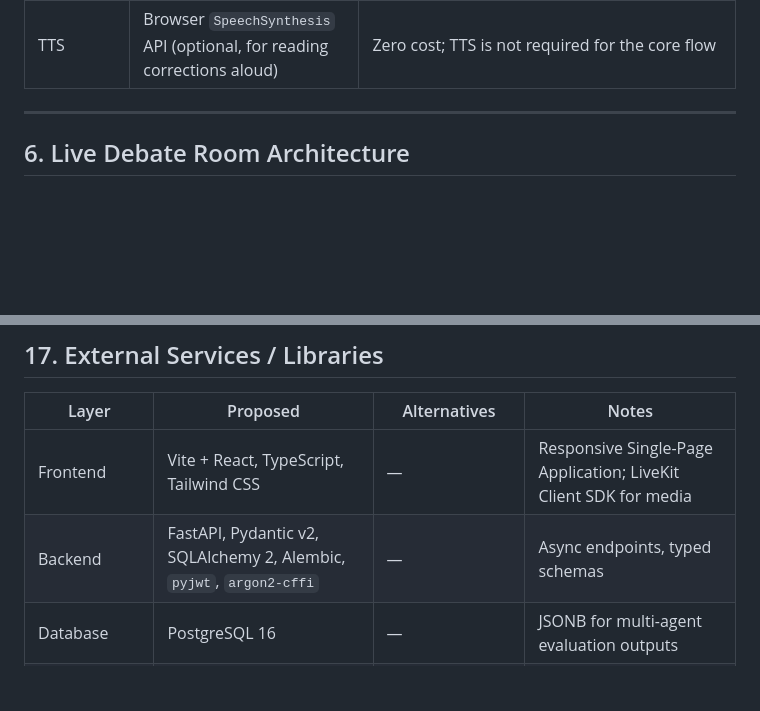
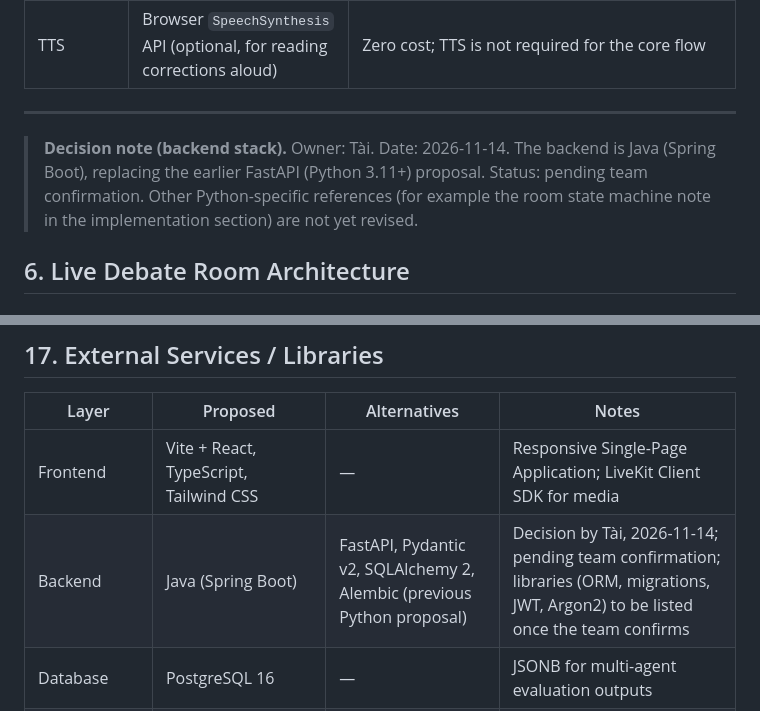
Before and after one commit to nguyendinhthienloc/DebateSpeak, a Markdown page: docs/architecture/SOFTWARE_ARCHITECTURE_SPEC.md, 2 parts joined by grey strips. Rendered like a GitHub page; blank space fills up the shorter version.

```diff
--- a/docs/architecture/SOFTWARE_ARCHITECTURE_SPEC.md
+++ b/docs/architecture/SOFTWARE_ARCHITECTURE_SPEC.md
@@ -421,6 +421,8 @@ Deterministic checks wrap the AI: schema validation, quote grounding, score rang
 | TTS | Browser `SpeechSynthesis` API (optional, for reading corrections aloud) | Zero cost; TTS is not required for the core flow |
 
 ---
+
+> **Decision note (backend stack).** Owner: Tài. Date: 2026-11-14. The backend is Java (Spring Boot), replacing the earlier FastAPI (Python 3.11+) proposal. Status: pending team confirmation. Other Python-specific references (for example the room state machine note in the implementation section) are not yet revised.
 
 ## 6. Live Debate Room Architecture
 
@@ -1230,7 +1232,7 @@ The system treats **user speech and external retrieved content as DATA, not inst
 | Layer | Proposed | Alternatives | Notes |
 |---|---|---|---|
 | Frontend | Vite + React, TypeScript, Tailwind CSS | — | Responsive Single-Page Application; LiveKit Client SDK for media |
-| Backend | FastAPI, Pydantic v2, SQLAlchemy 2, Alembic, `pyjwt`, `argon2-cffi` | — | Async endpoints, typed schemas |
+| Backend | Java (Spring Boot) | FastAPI, Pydantic v2, SQLAlchemy 2, Alembic (previous Python proposal) | Decision by Tài, 2026-11-14; pending team confirmation; libraries (ORM, migrations, JWT, Argon2) to be listed once the team confirms |
 | Database | PostgreSQL 16 | — | JSONB for multi-agent evaluation outputs |
 | Queue/cache | Redis with ARQ | — | Background queue and room pub/sub events |
 | Realtime Media | LiveKit SFU (Cloud free tier or containerized dev) | — | Eliminates NAT/firewall peer-to-peer connection issues |
```
Also changed, not shown: other parts of docs/architecture/SOFTWARE_ARCHITECTURE_SPEC.md (+3 -3 lines), docs/pa3/Changes.md (+1 -0 lines).
